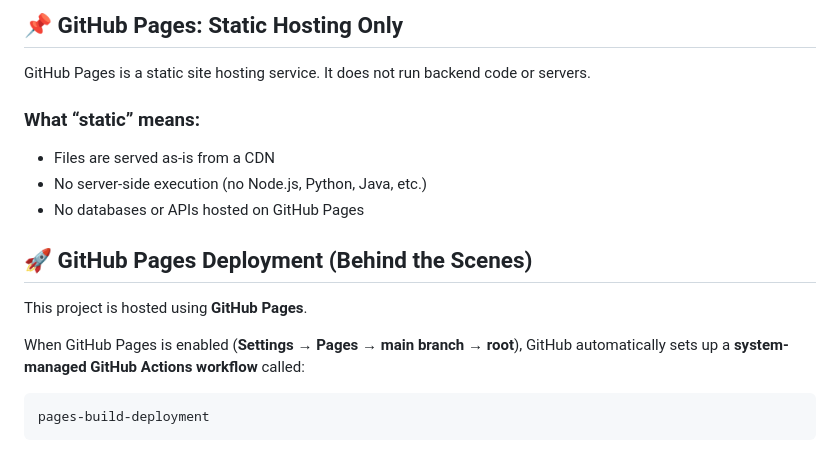
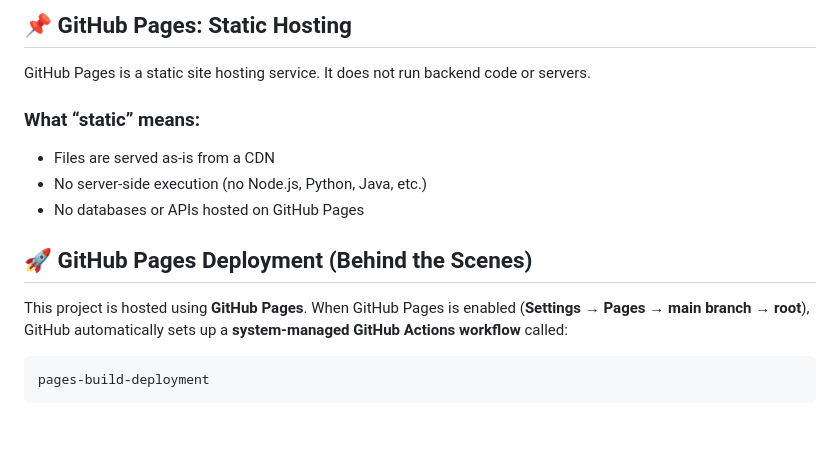
Before and after one commit to kirankumar284/AboutMe, a Markdown page: README.md, the part around the change. Drawn GitHub-style; blank space fills up the shorter version.

````diff
--- a/README.md
+++ b/README.md
@@ -1,4 +1,4 @@
-## 📌 GitHub Pages: Static Hosting Only
+## 📌 GitHub Pages: Static Hosting
 GitHub Pages is a static site hosting service.
 It does not run backend code or servers.
 
@@ -8,9 +8,7 @@ It does not run backend code or servers.
 * No databases or APIs hosted on GitHub Pages
 
 ## 🚀 GitHub Pages Deployment (Behind the Scenes)
-
 This project is hosted using **GitHub Pages**.
-
 When GitHub Pages is enabled (**Settings → Pages → main branch → root**), GitHub automatically sets up a **system-managed GitHub Actions workflow** called:
 
 ```
````
